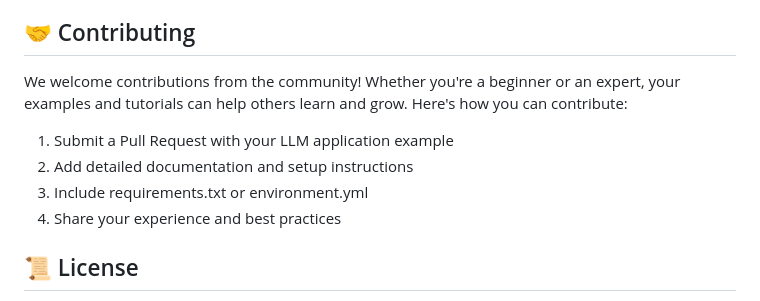
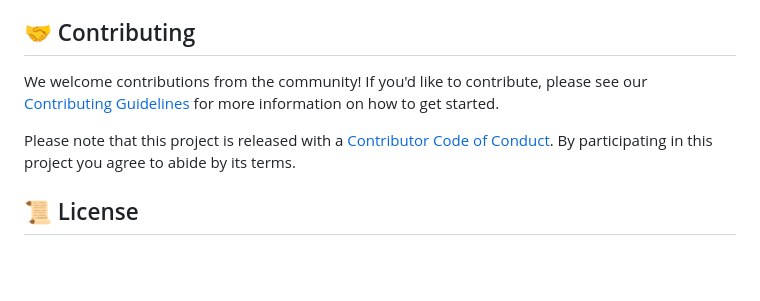
Before and after one commit to yashksaini-coder/awesome-ai-apps, a Markdown page: README.md, the part around the change. GitHub-like rendering; blank space fills up the shorter version.

Commit message:
update: readme

```diff
--- a/README.md
+++ b/README.md
@@ -137,12 +137,9 @@ Powered by [Nebius AI Studio](https://dub.sh/nebius) - your one-stop platform fo
 
 ## 🤝 Contributing
 
-We welcome contributions from the community! Whether you're a beginner or an expert, your examples and tutorials can help others learn and grow. Here's how you can contribute:
+We welcome contributions from the community! If you'd like to contribute, please see our [Contributing Guidelines](CONTRIBUTING.md) for more information on how to get started.
 
-1. Submit a Pull Request with your LLM application example
-2. Add detailed documentation and setup instructions
-3. Include requirements.txt or environment.yml
-4. Share your experience and best practices
+Please note that this project is released with a [Contributor Code of Conduct](CODE_OF_CONDUCT.md). By participating in this project you agree to abide by its terms.
 
 ## 📜 License
 
```
